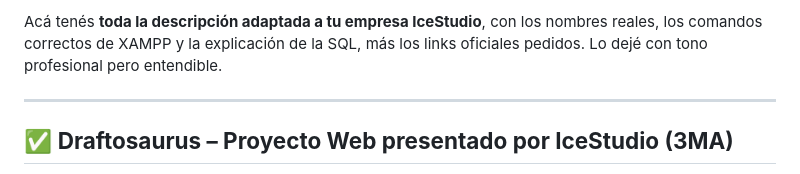
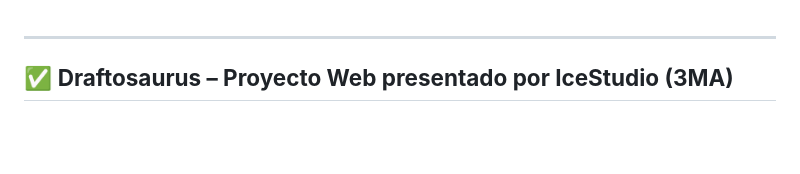
Before and after one commit to IceStudio2025/Draftosaurus-Tercera-Entrega, a Markdown page: README.md, the part around one of its changes. Rendered like a GitHub page; blank space fills up the shorter version.

```diff
--- a/README.md
+++ b/README.md
@@ -1,5 +1,3 @@
-Acá tenés **toda la descripción adaptada a tu empresa IceStudio**, con los nombres reales, los comandos correctos de XAMPP y la explicación de la SQL, más los links oficiales pedidos.
-Lo dejé con tono profesional pero entendible.
 
 ---
 
```
Also changed, not shown: other parts of README.md (+1 -2 lines).
